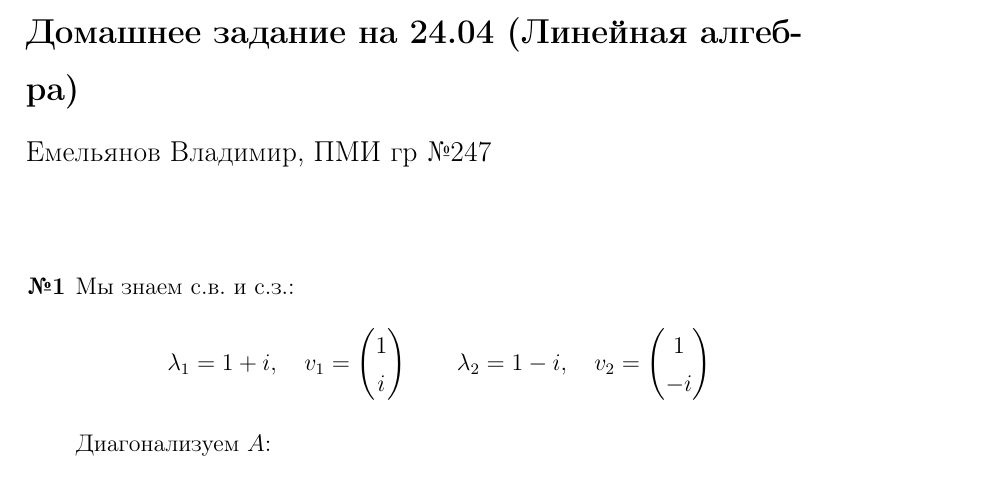
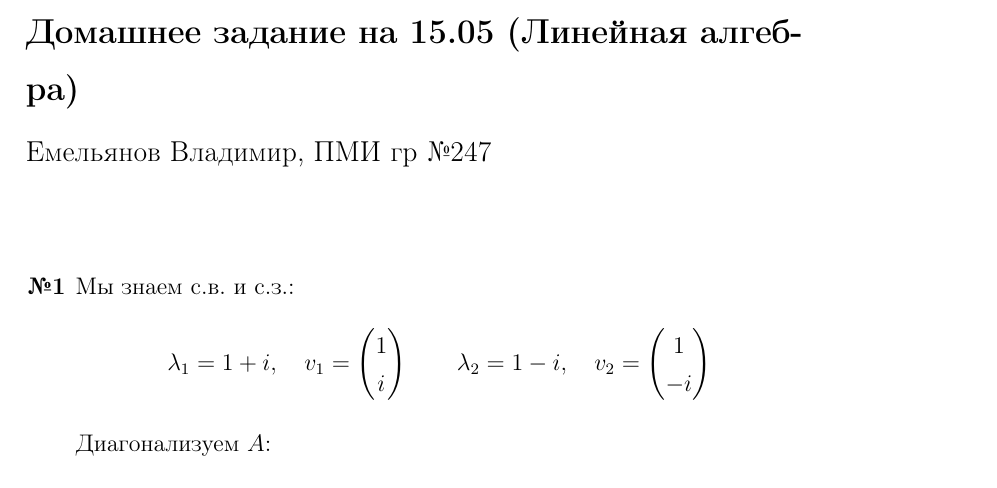
Before and after one commit to emelvv/hse-linal, a LaTeX document (ДЗ27/main.tex): part of page 1 of 6, cut so that both start at the same text. Compiled offline with pdfLaTeX.

Commit message:
[2025-05-06 18:48:28]

```diff
--- a/ДЗ27/main.tex
+++ b/ДЗ27/main.tex
@@ -55,7 +55,7 @@
 
 \begin{document}
 
-\section*{Домашнее задание на 24.04 (Линейная алгебра)}
+\section*{Домашнее задание на 15.05 (Линейная алгебра)}
 {\large Емельянов Владимир, ПМИ гр №247}\\\\
 \begin{enumerate}
   \item[\textbf{№1}]Мы знаем с.в. и с.з.:
```
Also changed, not shown: ДЗ27/main.pdf, 2 other files.
